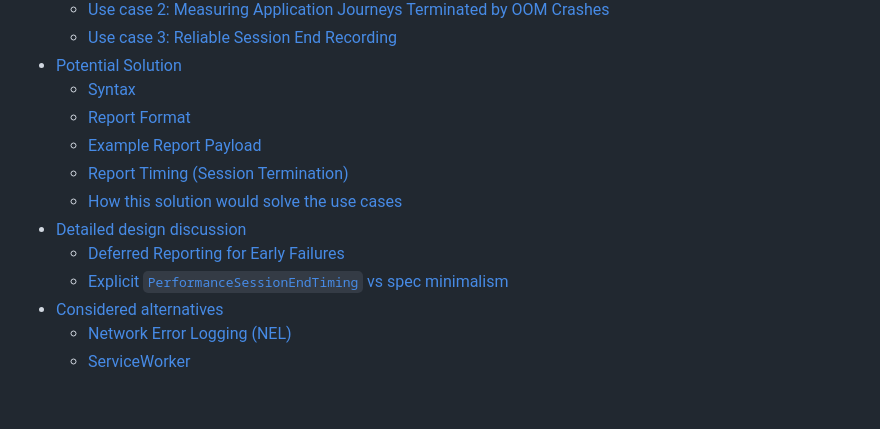
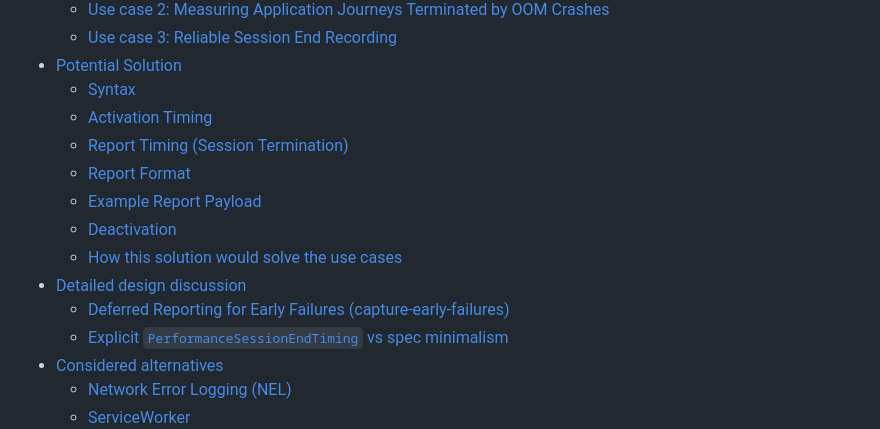
Before and after one commit to explainers-by-googlers/declarative-performance-observer, a Markdown page: README.md, the part around the change. Rendered like a GitHub page; blank space fills up the shorter version.

Commit message:
Update table of contents

```diff
--- a/README.md
+++ b/README.md
@@ -27,12 +27,14 @@ feedback on the proposed solution. It has not been approved to ship in Chrome.
   - [Use case 3: Reliable Session End Recording](#use-case-3-reliable-session-end-recording)
 - [Potential Solution](#potential-solution)
   - [Syntax](#syntax)
+  - [Activation Timing](#activation-timing)
+  - [Report Timing (Session Termination)](#report-timing-session-termination)
   - [Report Format](#report-format)
   - [Example Report Payload](#example-report-payload)
-  - [Report Timing (Session Termination)](#report-timing-session-termination)
+  - [Deactivation](#deactivation)
   - [How this solution would solve the use cases](#how-this-solution-would-solve-the-use-cases)
 - [Detailed design discussion](#detailed-design-discussion)
-  - [Deferred Reporting for Early Failures](#deferred-reporting-for-early-failures)
+  - [Deferred Reporting for Early Failures (capture-early-failures)](#deferred-reporting-for-early-failures-capture-early-failures)
   - [Explicit `PerformanceSessionEndTiming` vs spec minimalism](#explicit-performancesessionendtiming-vs-spec-minimalism)
 - [Considered alternatives](#considered-alternatives)
   - [Network Error Logging (NEL)](#network-error-logging-nel)
```
